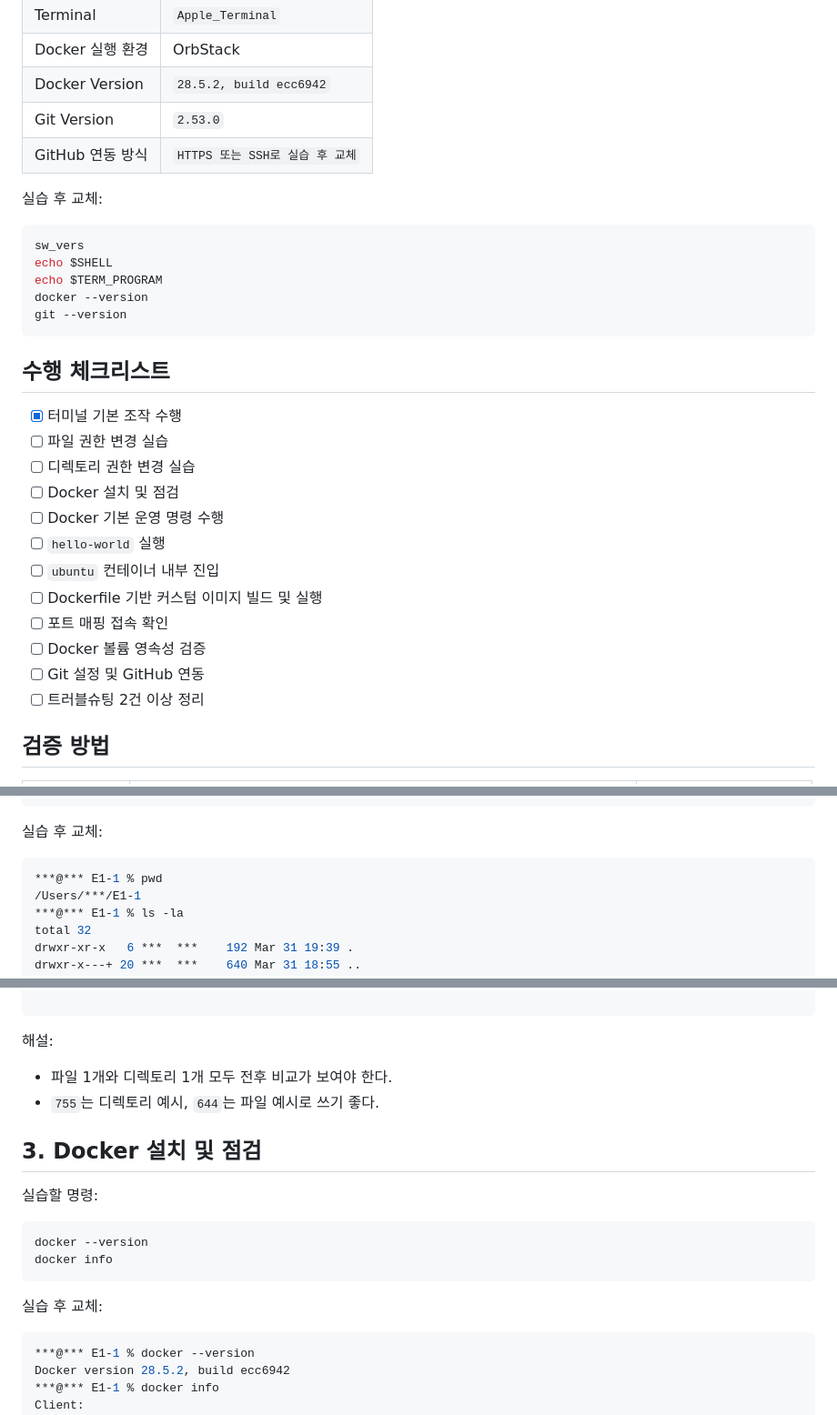
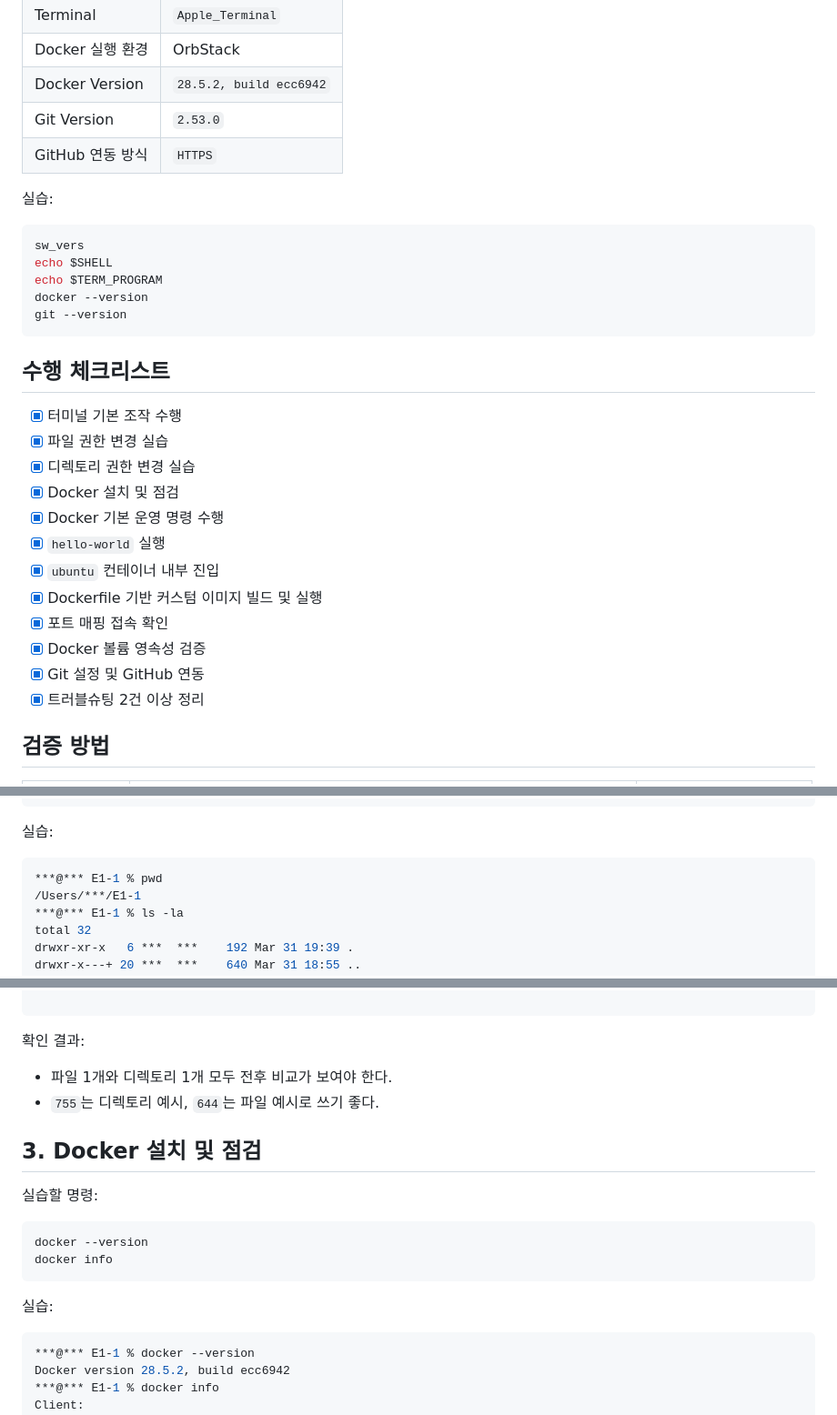
Before and after one commit to zzxy72/E1-1, a Markdown page: README.md, 3 parts joined by grey strips. Shown at 91% size. GitHub-like rendering.

````diff
--- a/README.md
+++ b/README.md
@@ -16,9 +15,9 @@
 | Docker 실행 환경 | OrbStack |
 | Docker Version | `28.5.2, build ecc6942` |
 | Git Version | `2.53.0` |
-| GitHub 연동 방식 | `HTTPS 또는 SSH로 실습 후 교체` |
+| GitHub 연동 방식 | `HTTPS` |
 
-실습 후 교체:
+실습:
 
 ```bash
 sw_vers
@@ -31,17 +30,17 @@ git --version
 ## 수행 체크리스트
 
 * [x] 터미널 기본 조작 수행
-* [ ] 파일 권한 변경 실습
-* [ ] 디렉토리 권한 변경 실습
-* [ ] Docker 설치 및 점검
-* [ ] Docker 기본 운영 명령 수행
-* [ ] `hello-world` 실행
-* [ ] `ubuntu` 컨테이너 내부 진입
-* [ ] Dockerfile 기반 커스텀 이미지 빌드 및 실행
-* [ ] 포트 매핑 접속 확인
-* [ ] Docker 볼륨 영속성 검증
-* [ ] Git 설정 및 GitHub 연동
-* [ ] 트러블슈팅 2건 이상 정리
+* [x] 파일 권한 변경 실습
+* [x] 디렉토리 권한 변경 실습
+* [x] Docker 설치 및 점검
+* [x] Docker 기본 운영 명령 수행
+* [x] `hello-world` 실행
+* [x] `ubuntu` 컨테이너 내부 진입
+* [x] Dockerfile 기반 커스텀 이미지 빌드 및 실행
+* [x] 포트 매핑 접속 확인
+* [x] Docker 볼륨 영속성 검증
+* [x] Git 설정 및 GitHub 연동
+* [x] 트러블슈팅 2건 이상 정리
 
 ## 검증 방법
 
@@ -77,7 +76,7 @@ cd ..
 rm -rf practice-dir
 ```
 
-실습 후 교체:
+실습:
 
 ```bash
 ***@*** E1-1 % pwd
@@ -154,7 +153,7 @@ drwxr-xr-x  3 ***  ***  96 Mar 31 20:06 permission-lab
 
 ```
 
-해설:
+확인 결과:
 
 * 파일 1개와 디렉토리 1개 모두 전후 비교가 보여야 한다.
 * `755`는 디렉토리 예시, `644`는 파일 예시로 쓰기 좋다.
@@ -168,7 +167,7 @@ docker --version
 docker info
 ```
 
-실습 후 교체:
+실습:
 
 ```bash
 ***@*** E1-1 % docker --version
````
Also changed, not shown: other parts of README.md (+41 -78 lines).
